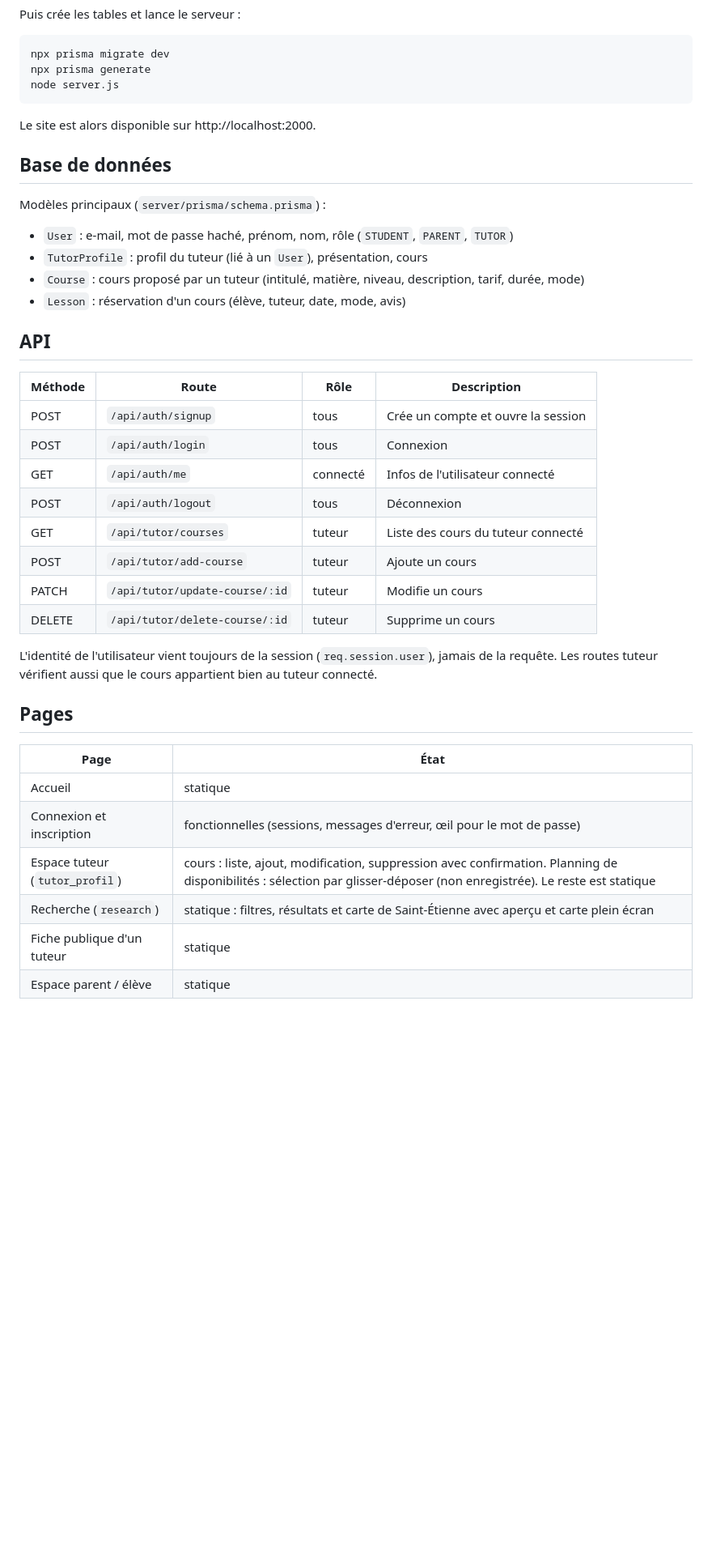
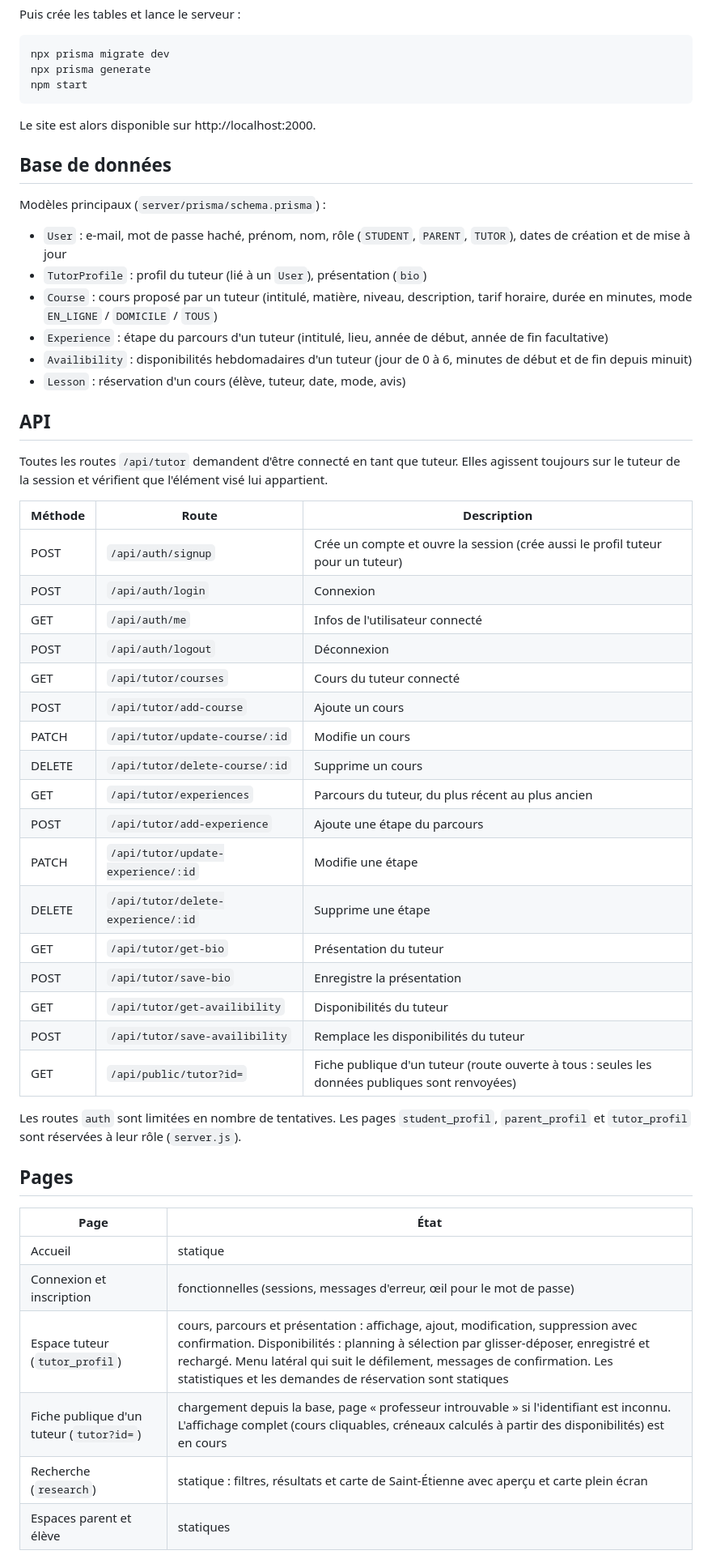
Before and after one commit to So6oN-Maximix/Etulib, a Markdown page: Readme.md, the part around one of its changes. Shown at 81% size. Rendered like a GitHub page; blank space fills up the shorter version.

Commit message:
docs: update README

````diff
--- a/Readme.md
+++ b/Readme.md
@@ -55,7 +55,7 @@ Puis crée les tables et lance le serveur :
 ```bash
 npx prisma migrate dev
 npx prisma generate
-node server.js
+npm start
 ```
 
 Le site est alors disponible sur http://localhost:2000.
@@ -64,25 +64,38 @@ Le site est alors disponible sur http://localhost:2000.
 
 Modèles principaux (`server/prisma/schema.prisma`) :
 
-- `User` : e-mail, mot de passe haché, prénom, nom, rôle (`STUDENT`, `PARENT`, `TUTOR`)
-- `TutorProfile` : profil du tuteur (lié à un `User`), présentation, cours
-- `Course` : cours proposé par un tuteur (intitulé, matière, niveau, description, tarif, durée, mode)
+- `User` : e-mail, mot de passe haché, prénom, nom, rôle (`STUDENT`, `PARENT`, `TUTOR`), dates de création et de mise à jour
+- `TutorProfile` : profil du tuteur (lié à un `User`), présentation (`bio`)
+- `Course` : cours proposé par un tuteur (intitulé, matière, niveau, description, tarif horaire, durée en minutes, mode `EN_LIGNE` / `DOMICILE` / `TOUS`)
+- `Experience` : étape du parcours d'un tuteur (intitulé, lieu, année de début, année de fin facultative)
+- `Availibility` : disponibilités hebdomadaires d'un tuteur (jour de 0 à 6, minutes de début et de fin depuis minuit)
 - `Lesson` : réservation d'un cours (élève, tuteur, date, mode, avis)
 
 ## API
 
-| Méthode | Route | Rôle | Description |
-|---|---|---|---|
-| POST | `/api/auth/signup` | tous | Crée un compte et ouvre la session |
-| POST | `/api/auth/login` | tous | Connexion |
-| GET | `/api/auth/me` | connecté | Infos de l'utilisateur connecté |
-| POST | `/api/auth/logout` | tous | Déconnexion |
-| GET | `/api/tutor/courses` | tuteur | Liste des cours du tuteur connecté |
-| POST | `/api/tutor/add-course` | tuteur | Ajoute un cours |
-| PATCH | `/api/tutor/update-course/:id` | tuteur | Modifie un cours |
-| DELETE | `/api/tutor/delete-course/:id` | tuteur | Supprime un cours |
+Toutes les routes `/api/tutor` demandent d'être connecté en tant que tuteur. Elles agissent toujours sur le tuteur de la session et vérifient que l'élément visé lui appartient.
 
-L'identité de l'utilisateur vient toujours de la session (`req.session.user`), jamais de la requête. Les routes tuteur vérifient aussi que le cours appartient bien au tuteur connecté.
+| Méthode | Route | Description |
+|---|---|---|
+| POST | `/api/auth/signup` | Crée un compte et ouvre la session (crée aussi le profil tuteur pour un tuteur) |
+| POST | `/api/auth/login` | Connexion |
+| GET | `/api/auth/me` | Infos de l'utilisateur connecté |
+| POST | `/api/auth/logout` | Déconnexion |
+| GET | `/api/tutor/courses` | Cours du tuteur connecté |
+| POST | `/api/tutor/add-course` | Ajoute un cours |
+| PATCH | `/api/tutor/update-course/:id` | Modifie un cours |
+| DELETE | `/api/tutor/delete-course/:id` | Supprime un cours |
+| GET | `/api/tutor/experiences` | Parcours du tuteur, du plus récent au plus ancien |
+| POST | `/api/tutor/add-experience` | Ajoute une étape du parcours |
+| PATCH | `/api/tutor/update-experience/:id` | Modifie une étape |
+| DELETE | `/api/tutor/delete-experience/:id` | Supprime une étape |
+| GET | `/api/tutor/get-bio` | Présentation du tuteur |
+| POST | `/api/tutor/save-bio` | Enregistre la présentation |
+| GET | `/api/tutor/get-availibility` | Disponibilités du tuteur |
+| POST | `/api/tutor/save-availibility` | Remplace les disponibilités du tuteur |
+| GET | `/api/public/tutor?id=` | Fiche publique d'un tuteur (route ouverte à tous : seules les données publiques sont renvoyées) |
+
+Les routes `auth` sont limitées en nombre de tentatives. Les pages `student_profil`, `parent_profil` et `tutor_profil` sont réservées à leur rôle (`server.js`).
 
 ## Pages
 
@@ -90,8 +103,8 @@ L'identité de l'utilisateur vient toujours de la session (`req.session.user`),
 |---|---|
 | Accueil | statique |
 | Connexion et inscription | fonctionnelles (sessions, messages d'erreur, œil pour le mot de passe) |
-| Espace tuteur (`tutor_profil`) | cours : liste, ajout, modification, suppression avec confirmation. Planning de disponibilités : sélection par glisser-déposer (non enregistrée). Le reste est statique |
+| Espace tuteur (`tutor_profil`) | cours, parcours et présentation : affichage, ajout, modification, suppression avec confirmation. Disponibilités : planning à sélection par glisser-déposer, enregistré et rechargé. Menu latéral qui suit le défilement, messages de confirmation. Les statistiques et les demandes de réservation sont statiques |
+| Fiche publique d'un tuteur (`tutor?id=`) | chargement depuis la base, page « professeur introuvable » si l'identifiant est inconnu. L'affichage complet (cours cliquables, créneaux calculés à partir des disponibilités) est en cours |
 | Recherche (`research`) | statique : filtres, résultats et carte de Saint-Étienne avec aperçu et carte plein écran |
-| Fiche publique d'un tuteur | statique |
-| Espace parent / élève | statique |
+| Espaces parent et élève | statiques |
 
````
Also changed, not shown: other parts of Readme.md (+8 -7 lines).
